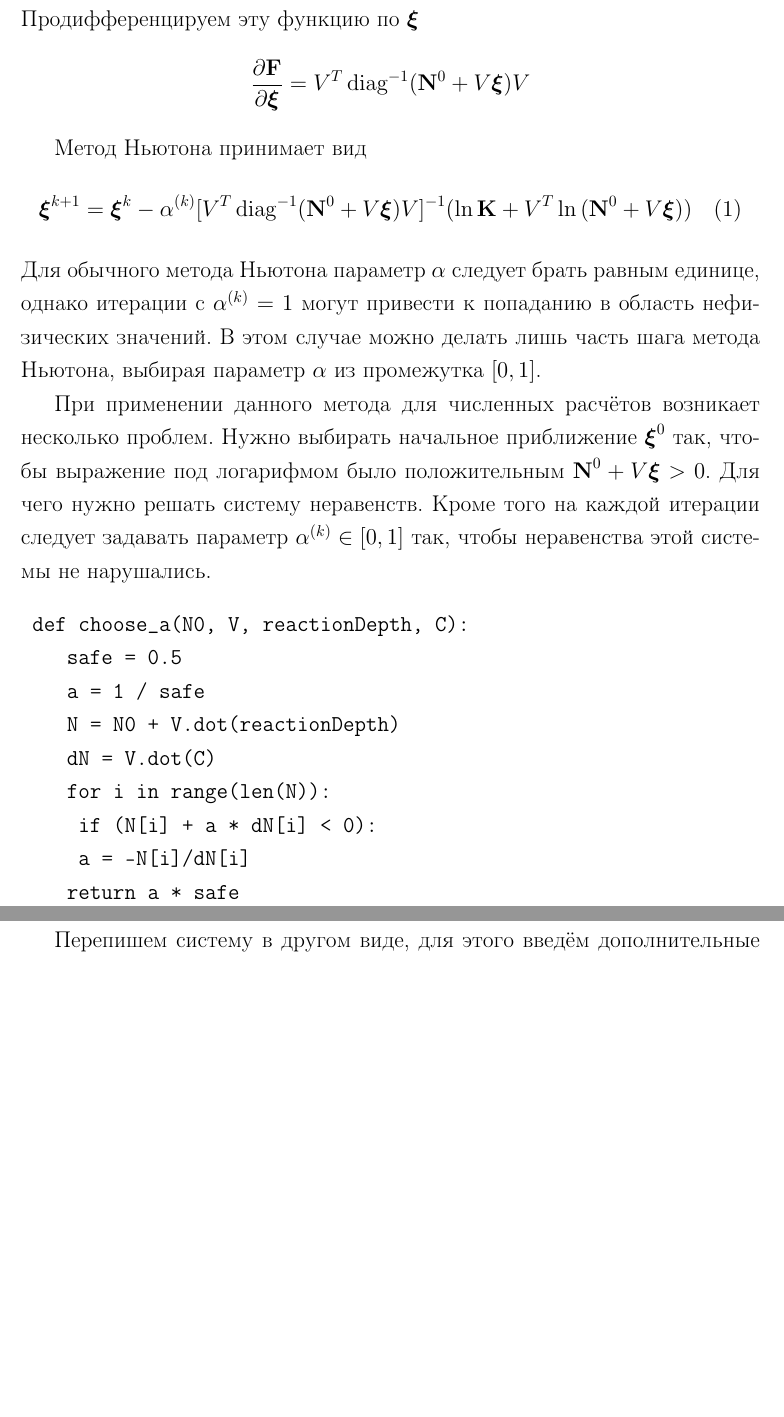
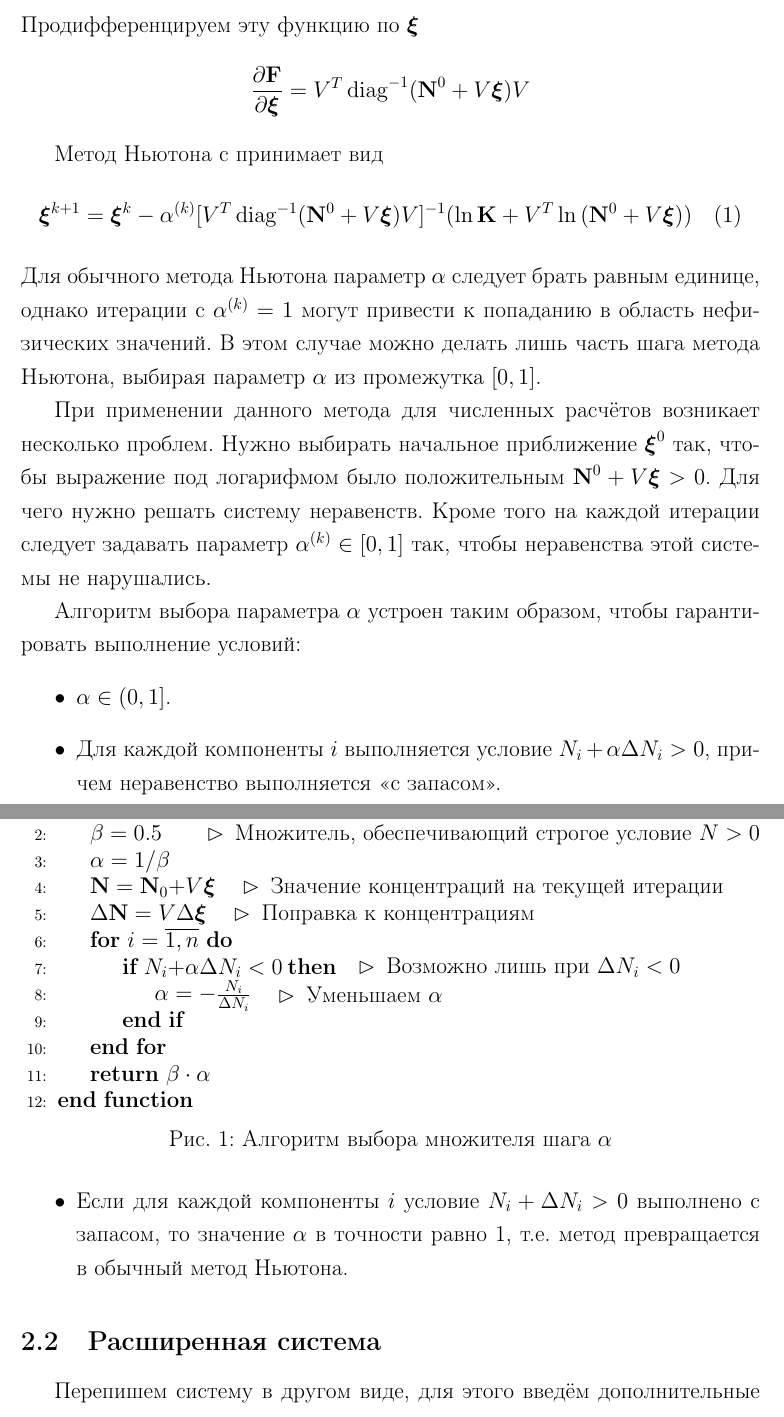
Before and after one commit to GrininViktor/Diplom, a LaTeX thesis (Victor_diplom.tex): two parts of pages 7 and 8 of 14 before the commit and two parts of pages 7 and 8 of 15 after it, joined at a grey line, cut so that both start at the same text, the shorter picture padded with empty space. Compiled offline with pdfLaTeX.

Commit message:
Changed code into an algo

```diff
--- a/Victor_diplom.tex
+++ b/Victor_diplom.tex
@@ -12,6 +12,15 @@
 \usepackage{caption}
 \usepackage{listings}
 \usepackage{graphicx}
+
+\usepackage{algpseudocode}
+\usepackage{eqparbox}
+
+\newcounter{algorithmic}
+\newenvironment{myalgorithmic}[1][0]{\stepcounter{algorithmic}\begin{algorithmic}[#1]}{\end{algorithmic}}
+\algrenewcommand{\algorithmiccomment}[1]{\hfill%
+\eqparbox{COMMENT\thealgorithmic}{$\quad\rhd$\hspace{.5em}#1}%
+}
 
 \newcommand{\pd}[2]{\frac{\partial #1}{\partial #2}}
 \newcommand{\dpd}[2]{\dfrac{\partial #1}{\partial #2}}
@@ -151,23 +162,37 @@ $$\begin{array}{|c|cccc|c|}
 Продифференцируем эту функцию по $\vec \xi$
 $$\frac{\partial \vec{F}}{\partial{\vec{\xi}}} = V^T\diag^{-1}(\vec{N}^0 + V\vec{\xi})V$$
 
-Метод Ньютона принимает вид
+Метод Ньютона с принимает вид
 $$\vec{\xi}^{k+1} = \vec{\xi}^{k} - \alpha^{(k)}[V^T\diag^{-1}(\vec{N}^0 + V\vec{\xi})V]^{-1}(\ln{\vec{K}} + V^T \ln{(\vec{N}^0 + V\vec{\xi})}) \quad (1)$$
 Для обычного метода Ньютона параметр $\alpha$ следует брать равным единице, однако итерации с $\alpha^{(k)} = 1$ могут привести к попаданию в область нефизических значений. В этом случае можно делать лишь часть шага метода Ньютона, выбирая параметр $\alpha$ из промежутка $[0, 1]$.
 
 При применении данного метода для численных расчётов возникает несколько проблем. Нужно выбирать начальное приближение $\vec{\xi}^0$ так, чтобы выражение под логарифмом было положительным $\vec{N}^0 + V\vec{\xi} > 0$. Для чего нужно решать систему неравенств. Кроме того на каждой итерации следует задавать параметр $\alpha^{(k)} \in [0,1]$ так, чтобы неравенства этой системы не нарушались.
+\begin{figure}[!h]
+\begin{myalgorithmic}[1]
+\Function{ChooseAlpha}{$\vec N_0, V, \vec \xi,\Delta \vec \xi$}
+\State $\beta = 0.5$ \Comment {Множитель, обеспечивающий строгое условие $N > 0$}
+\State $\alpha = 1 / \beta$
+\State $\vec N = \vec N_0 + V \vec \xi$ \Comment {Значение концентраций на текущей итерации}
+\State $\Delta \vec N = V \Delta \vec \xi$ \Comment {Поправка к концентрациям}
+\For {$i = \overline{1,n}$}
+\If {$N_i + \alpha \Delta N_i < 0$}\Comment {Возможно лишь при $\Delta N_i < 0$}
+\State $\alpha = -\frac{N_i}{\Delta N_i}$ \Comment {Уменьшаем $\alpha$}
+\EndIf
+\EndFor
+\State \Return $\beta \cdot \alpha$
+\EndFunction
+\end{myalgorithmic}
+\caption{Алгоритм выбора множителя шага $\alpha$}
+\end{figure}
 
-\begin{verbatim}
- def choose_a(N0, V, reactionDepth, C):
-    safe = 0.5
-    a = 1 / safe
-    N = N0 + V.dot(reactionDepth)
-    dN = V.dot(C)
-    for i in range(len(N)):
-    	if (N[i] + a * dN[i] < 0):
-    	a = -N[i]/dN[i]
-    return a * safe
-\end{verbatim}
+Алгоритм выбора параметра $\alpha$ устроен таким образом, чтобы гарантировать выполнение условий:
+\begin{itemize}
+\item $\alpha \in (0, 1]$.
+\item Для каждой компоненты $i$ выполняется условие $N_i + \alpha \Delta N_i > 0$, причем неравенство выполняется <<с запасом>>.
+\item Если для каждой компоненты $i$ условие $N_i + \Delta N_i > 0$ выполнено с запасом, то значение $\alpha$ в точности равно 1, т.е. метод превращается в обычный метод Ньютона.
+\end{itemize}
+
+\subsection{Расширенная система}
 
 Перепишем систему в другом виде, для этого введём дополнительные переменные $$\vec{p} = \ln{(\vec{N}^0 + V\vec{\xi})}$$
 
```
Also changed, not shown: Victor_diplom.tex (2 more changed lines).
